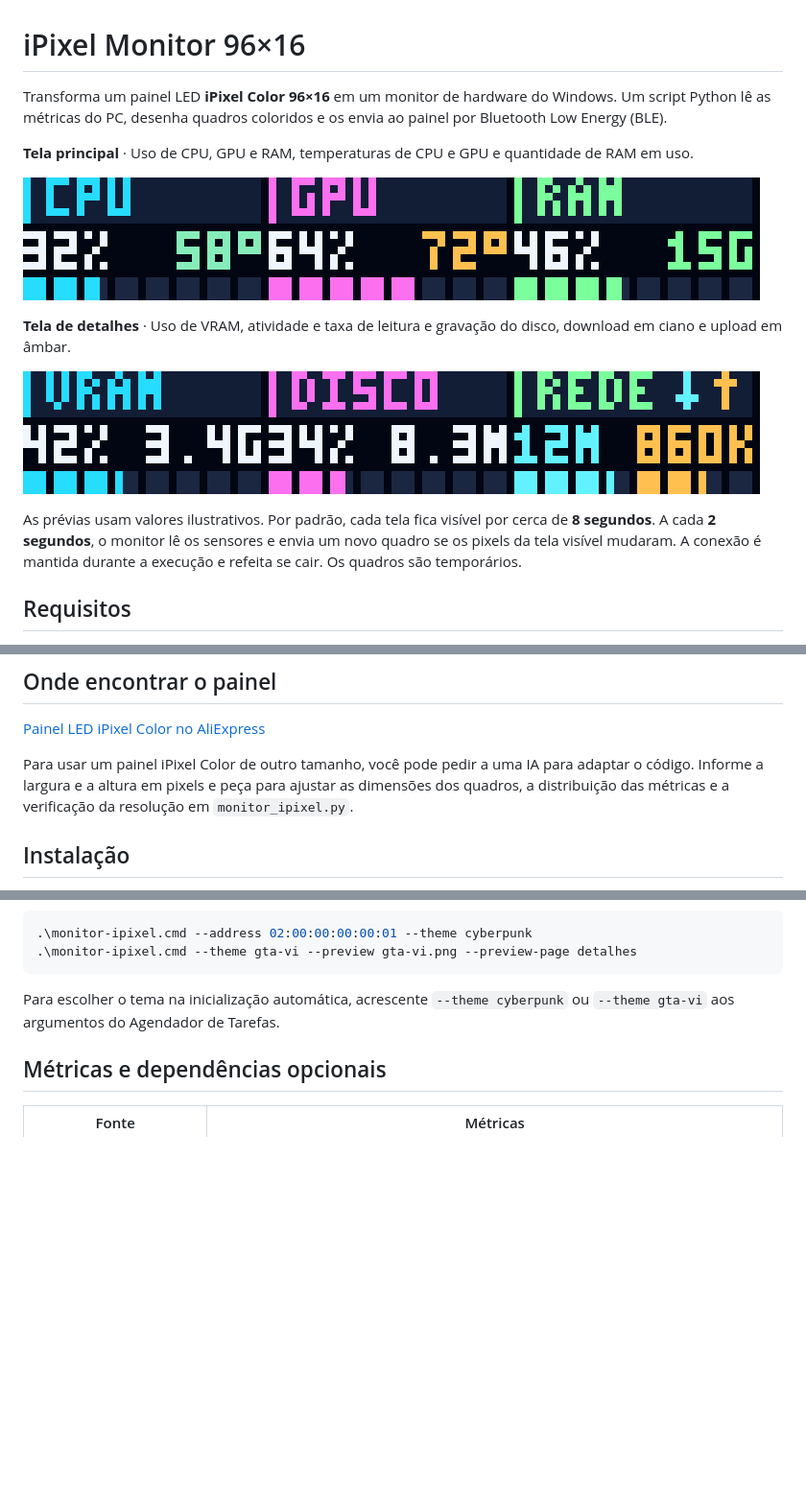
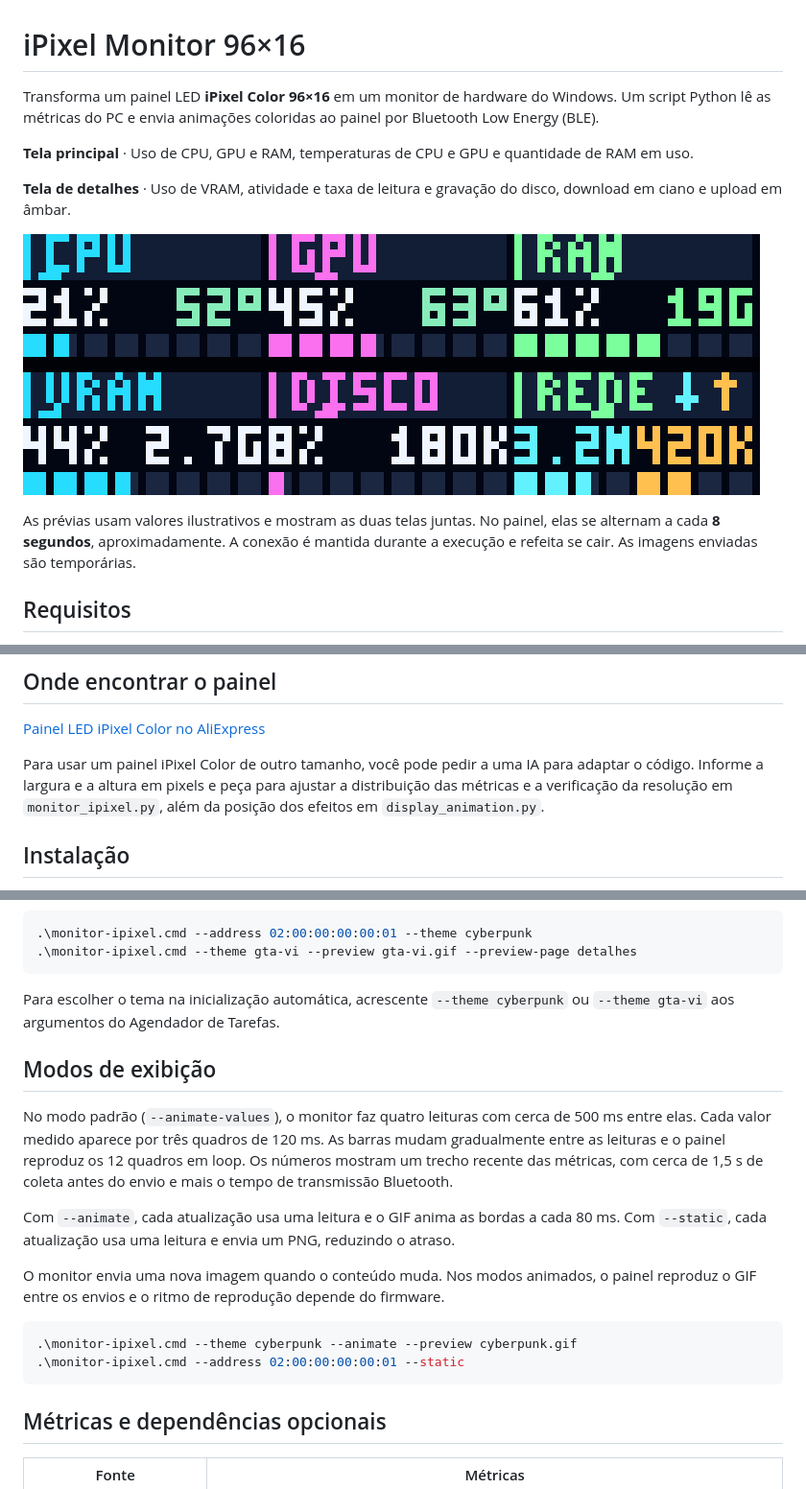
Before and after one commit to ebonato/iPixel-Monitor, a Markdown page: README.md, 3 parts joined by grey strips. Shown at 96% size. GitHub-like rendering; pictures changed too: docs/temas/padrao.gif (added); blank space fills up the shorter version.

````diff
--- a/README.md
+++ b/README.md
@@ -1,16 +1,14 @@
 # iPixel Monitor 96×16
 
-Transforma um painel LED **iPixel Color 96×16** em um monitor de hardware do Windows. Um script Python lê as métricas do PC, desenha quadros coloridos e os envia ao painel por Bluetooth Low Energy (BLE).
+Transforma um painel LED **iPixel Color 96×16** em um monitor de hardware do Windows. Um script Python lê as métricas do PC e envia animações coloridas ao painel por Bluetooth Low Energy (BLE).
 
 **Tela principal** · Uso de CPU, GPU e RAM, temperaturas de CPU e GPU e quantidade de RAM em uso.
 
-![Tela principal com CPU, GPU e RAM](painel-ipixel.png)
-
 **Tela de detalhes** · Uso de VRAM, atividade e taxa de leitura e gravação do disco, download em ciano e upload em âmbar.
 
-![Tela de detalhes com VRAM, disco e rede](painel-ipixel-detalhes.png)
+![Telas principal e de detalhes animadas no tema padrão](docs/temas/padrao.gif)
 
-As prévias usam valores ilustrativos. Por padrão, cada tela fica visível por cerca de **8 segundos**. A cada **2 segundos**, o monitor lê os sensores e envia um novo quadro se os pixels da tela visível mudaram. A conexão é mantida durante a execução e refeita se cair. Os quadros são temporários.
+As prévias usam valores ilustrativos e mostram as duas telas juntas. No painel, elas se alternam a cada **8 segundos**, aproximadamente. A conexão é mantida durante a execução e refeita se cair. As imagens enviadas são temporárias.
 
 ## Requisitos
 
@@ -25,7 +23,7 @@ Os sensores NVIDIA e as fontes de temperatura da CPU são opcionais. O monitor f
 
 [Painel LED iPixel Color no AliExpress](https://s.click.aliexpress.com/e/_c4plsUqV)
 
-Para usar um painel iPixel Color de outro tamanho, você pode pedir a uma IA para adaptar o código. Informe a largura e a altura em pixels e peça para ajustar as dimensões dos quadros, a distribuição das métricas e a verificação da resolução em `monitor_ipixel.py`.
+Para usar um painel iPixel Color de outro tamanho, você pode pedir a uma IA para adaptar o código. Informe a largura e a altura em pixels e peça para ajustar a distribuição das métricas e a verificação da resolução em `monitor_ipixel.py`, além da posição dos efeitos em `display_animation.py`.
 
 ## Instalação
 
@@ -92,10 +93,23 @@ Use `--theme` para mudar as cores das duas telas. Sem esse parâmetro, o monitor
 
 ```powershell
 .\monitor-ipixel.cmd --address 02:00:00:00:00:01 --theme cyberpunk
-.\monitor-ipixel.cmd --theme gta-vi --preview gta-vi.png --preview-page detalhes
+.\monitor-ipixel.cmd --theme gta-vi --preview gta-vi.gif --preview-page detalhes
 ```
 
 Para escolher o tema na inicialização automática, acrescente `--theme cyberpunk` ou `--theme gta-vi` aos argumentos do Agendador de Tarefas.
+
+## Modos de exibição
+
+No modo padrão (`--animate-values`), o monitor faz quatro leituras com cerca de 500 ms entre elas. Cada valor medido aparece por três quadros de 120 ms. As barras mudam gradualmente entre as leituras e o painel reproduz os 12 quadros em loop. Os números mostram um trecho recente das métricas, com cerca de 1,5 s de coleta antes do envio e mais o tempo de transmissão Bluetooth.
+
+Com `--animate`, cada atualização usa uma leitura e o GIF anima as bordas a cada 80 ms. Com `--static`, cada atualização usa uma leitura e envia um PNG, reduzindo o atraso.
+
+O monitor envia uma nova imagem quando o conteúdo muda. Nos modos animados, o painel reproduz o GIF entre os envios e o ritmo de reprodução depende do firmware.
+
+```powershell
+.\monitor-ipixel.cmd --theme cyberpunk --animate --preview cyberpunk.gif
+.\monitor-ipixel.cmd --address 02:00:00:00:00:01 --static
+```
 
 ## Métricas e dependências opcionais
 
````
Also changed, not shown: other parts of README.md (+11 -7 lines), docs/temas/cyberpunk.gif (added), docs/temas/gta-vi.gif (added), 2 other files.
